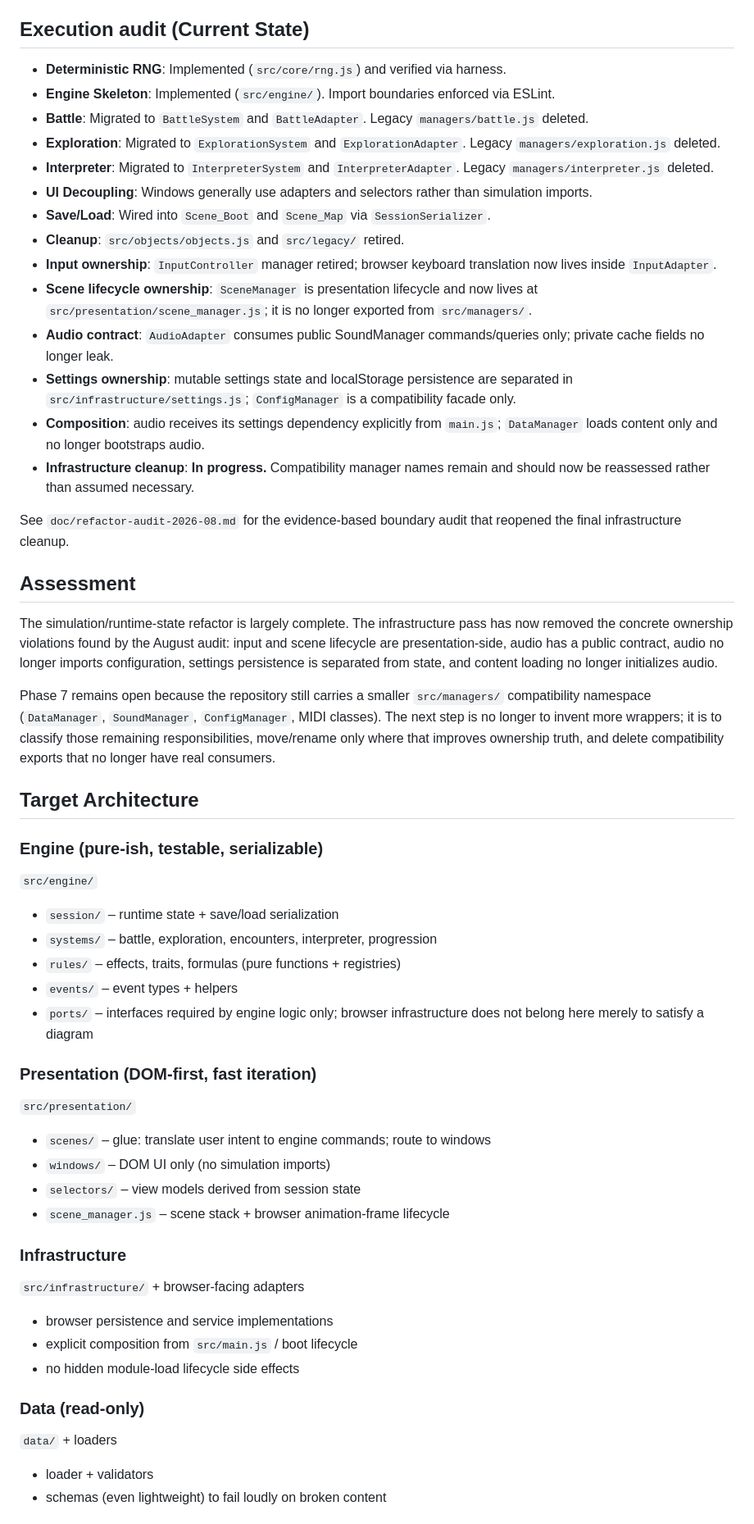
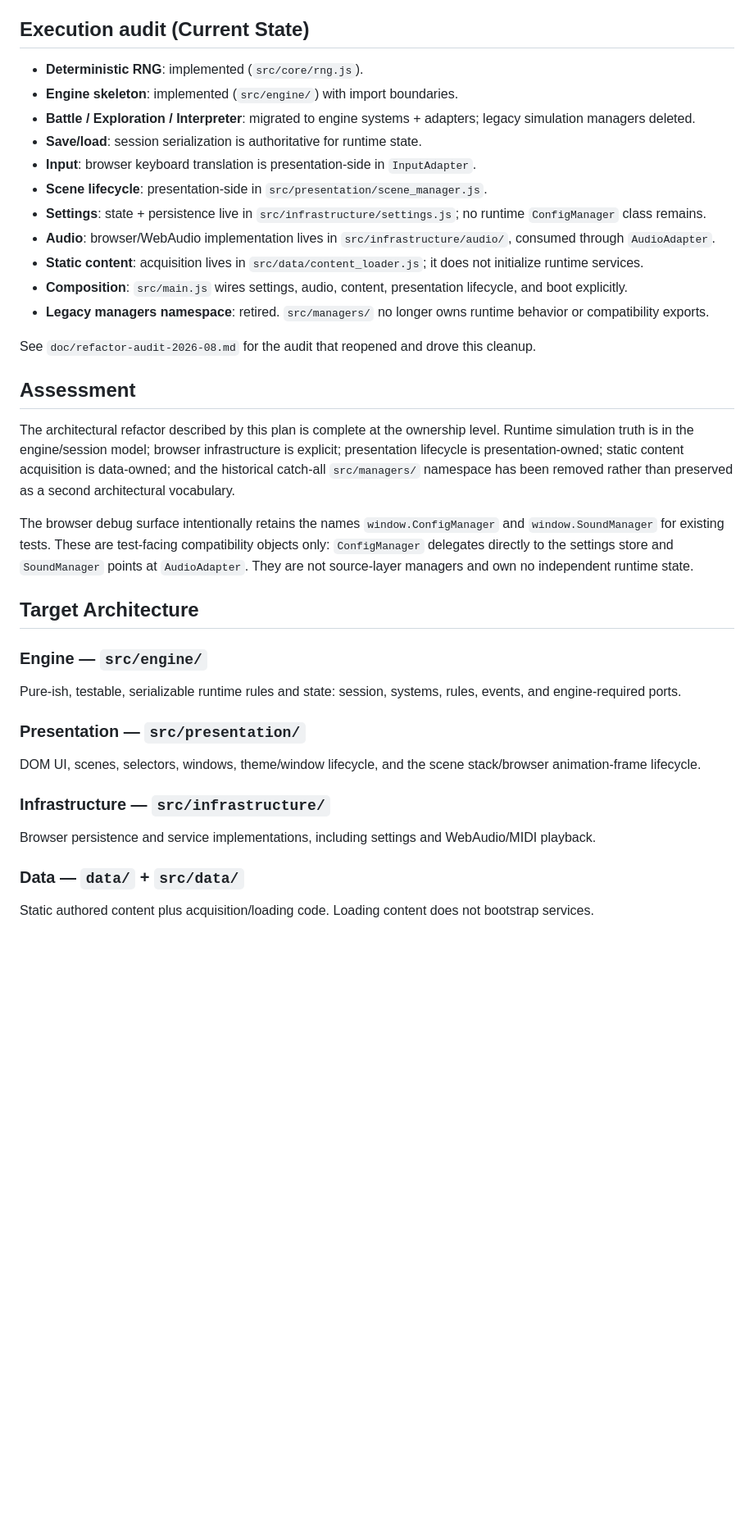
Before and after one commit to JosephSerUSP/Stillnight-Win3.1, a Markdown page: doc/refactor.md, the part around one of its changes. Shown at 82% size. GitHub-like rendering; blank space fills up the shorter version.

```diff
--- a/doc/refactor.md
+++ b/doc/refactor.md
@@ -4,54 +4,37 @@ This document outlines the architectural refactor to create a single source of t
 
 ## Execution audit (Current State)
 
-*   **Deterministic RNG**: Implemented (`src/core/rng.js`) and verified via harness.
-*   **Engine Skeleton**: Implemented (`src/engine/`). Import boundaries enforced via ESLint.
-*   **Battle**: Migrated to `BattleSystem` and `BattleAdapter`. Legacy `managers/battle.js` deleted.
-*   **Exploration**: Migrated to `ExplorationSystem` and `ExplorationAdapter`. Legacy `managers/exploration.js` deleted.
-*   **Interpreter**: Migrated to `InterpreterSystem` and `InterpreterAdapter`. Legacy `managers/interpreter.js` deleted.
-*   **UI Decoupling**: Windows generally use adapters and selectors rather than simulation imports.
-*   **Save/Load**: Wired into `Scene_Boot` and `Scene_Map` via `SessionSerializer`.
-*   **Cleanup**: `src/objects/objects.js` and `src/legacy/` retired.
-*   **Input ownership**: `InputController` manager retired; browser keyboard translation now lives inside `InputAdapter`.
-*   **Scene lifecycle ownership**: `SceneManager` is presentation lifecycle and now lives at `src/presentation/scene_manager.js`; it is no longer exported from `src/managers/`.
-*   **Audio contract**: `AudioAdapter` consumes public SoundManager commands/queries only; private cache fields no longer leak.
-*   **Settings ownership**: mutable settings state and localStorage persistence are separated in `src/infrastructure/settings.js`; `ConfigManager` is a compatibility facade only.
-*   **Composition**: audio receives its settings dependency explicitly from `main.js`; `DataManager` loads content only and no longer bootstraps audio.
-*   **Infrastructure cleanup**: **In progress.** Compatibility manager names remain and should now be reassessed rather than assumed necessary.
+* **Deterministic RNG**: implemented (`src/core/rng.js`).
+* **Engine skeleton**: implemented (`src/engine/`) with import boundaries.
+* **Battle / Exploration / Interpreter**: migrated to engine systems + adapters; legacy simulation managers deleted.
+* **Save/load**: session serialization is authoritative for runtime state.
+* **Input**: browser keyboard translation is presentation-side in `InputAdapter`.
+* **Scene lifecycle**: presentation-side in `src/presentation/scene_manager.js`.
+* **Settings**: state + persistence live in `src/infrastructure/settings.js`; no runtime `ConfigManager` class remains.
+* **Audio**: browser/WebAudio implementation lives in `src/infrastructure/audio/`, consumed through `AudioAdapter`.
+* **Static content**: acquisition lives in `src/data/content_loader.js`; it does not initialize runtime services.
+* **Composition**: `src/main.js` wires settings, audio, content, presentation lifecycle, and boot explicitly.
+* **Legacy managers namespace**: retired. `src/managers/` no longer owns runtime behavior or compatibility exports.
 
-See `doc/refactor-audit-2026-08.md` for the evidence-based boundary audit that reopened the final infrastructure cleanup.
+See `doc/refactor-audit-2026-08.md` for the audit that reopened and drove this cleanup.
 
 ## Assessment
 
-The simulation/runtime-state refactor is largely complete. The infrastructure pass has now removed the concrete ownership violations found by the August audit: input and scene lifecycle are presentation-side, audio has a public contract, audio no longer imports configuration, settings persistence is separated from state, and content loading no longer initializes audio.
+The architectural refactor described by this plan is complete at the ownership level. Runtime simulation truth is in the engine/session model; browser infrastructure is explicit; presentation lifecycle is presentation-owned; static content acquisition is data-owned; and the historical catch-all `src/managers/` namespace has been removed rather than preserved as a second architectural vocabulary.
 
-Phase 7 remains open because the repository still carries a smaller `src/managers/` compatibility namespace (`DataManager`, `SoundManager`, `ConfigManager`, MIDI classes). The next step is no longer to invent more wrappers; it is to classify those remaining responsibilities, move/rename only where that improves ownership truth, and delete compatibility exports that no longer have real consumers.
+The browser debug surface intentionally retains the names `window.ConfigManager` and `window.SoundManager` for existing tests. These are test-facing compatibility objects only: `ConfigManager` delegates directly to the settings store and `SoundManager` points at `AudioAdapter`. They are not source-layer managers and own no independent runtime state.
 
 ## Target Architecture
 
-### Engine (pure-ish, testable, serializable)
-`src/engine/`
-*   `session/` – runtime state + save/load serialization
-*   `systems/` – battle, exploration, encounters, interpreter, progression
-*   `rules/` – effects, traits, formulas (pure functions + registries)
-*   `events/` – event types + helpers
-*   `ports/` – interfaces required by engine logic only; browser infrastructure does not belong here merely to satisfy a diagram
+### Engine — `src/engine/`
+Pure-ish, testable, serializable runtime rules and state: session, systems, rules, events, and engine-required ports.
 
-### Presentation (DOM-first, fast iteration)
-`src/presentation/`
-*   `scenes/` – glue: translate user intent to engine commands; route to windows
-*   `windows/` – DOM UI only (no simulation imports)
-*   `selectors/` – view models derived from session state
-*   `scene_manager.js` – scene stack + browser animation-frame lifecycle
+### Presentation — `src/presentation/`
+DOM UI, scenes, selectors, windows, theme/window lifecycle, and the scene stack/browser animation-frame lifecycle.
 
-### Infrastructure
-`src/infrastructure/` + browser-facing adapters
-*   browser persistence and service implementations
-*   explicit composition from `src/main.js` / boot lifecycle
-*   no hidden module-load lifecycle side effects
+### Infrastructure — `src/infrastructure/`
+Browser persistence and service implementations, including settings and WebAudio/MIDI playback.
 
-### Data (read-only)
-`data/` + loaders
-*   loader + validators
-*   schemas (even lightweight) to fail loudly on broken content
+### Data — `data/` + `src/data/`
+Static authored content plus acquisition/loading code. Loading content does not bootstrap services.
 
```
Also changed, not shown: other parts of doc/refactor.md (+26 -52 lines).
